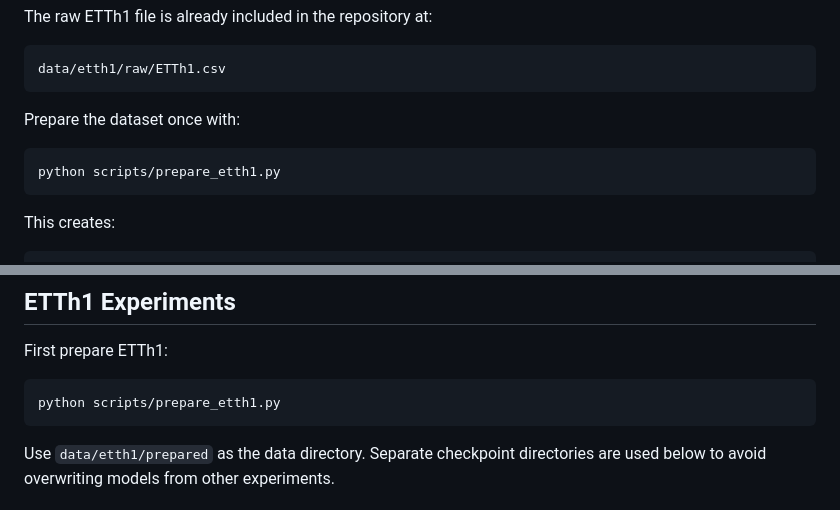
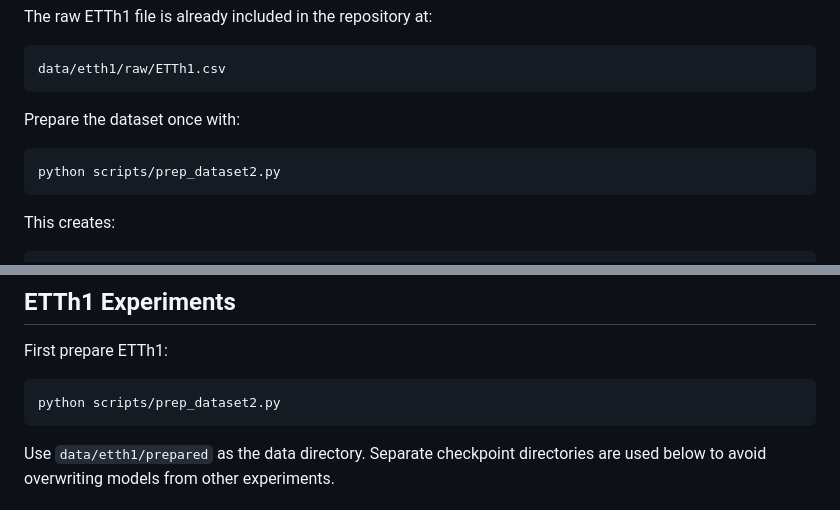
Before and after one commit to PaulaLudwig/PRISM_DLAMBonus, a Markdown page: README.md, 2 parts joined by grey strips. Drawn GitHub-style.

````diff
--- a/README.md
+++ b/README.md
@@ -109,7 +109,7 @@ data/etth1/raw/ETTh1.csv
 Prepare the dataset once with:
 
 ```bash
-python scripts/prepare_etth1.py
+python scripts/prep_dataset2.py
 ```
 
 This creates:
@@ -257,7 +257,7 @@ python train.py \
 First prepare ETTh1:
 
 ```bash
-python scripts/prepare_etth1.py
+python scripts/prep_dataset2.py
 ```
 
 Use `data/etth1/prepared` as the data directory. Separate checkpoint directories are used below to avoid overwriting models from other experiments.
````
